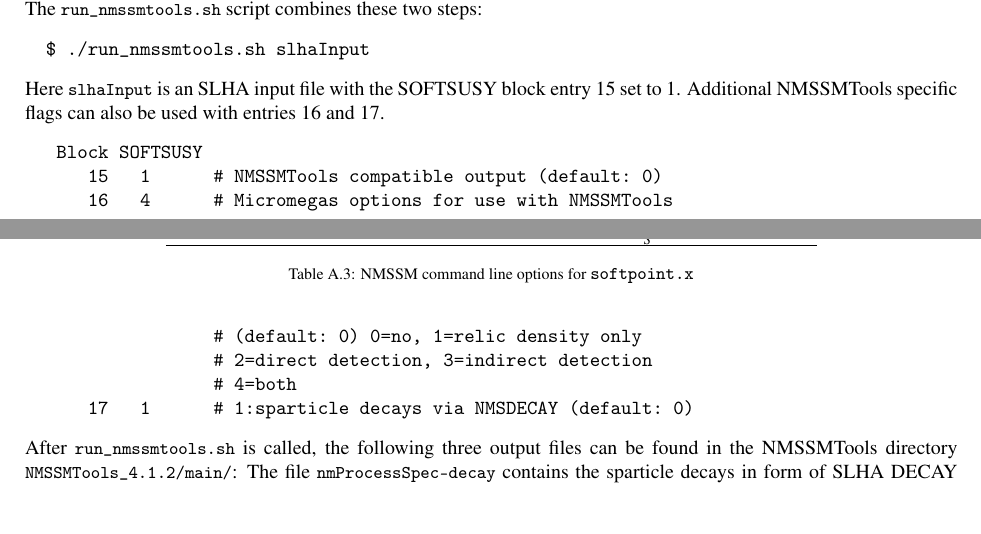
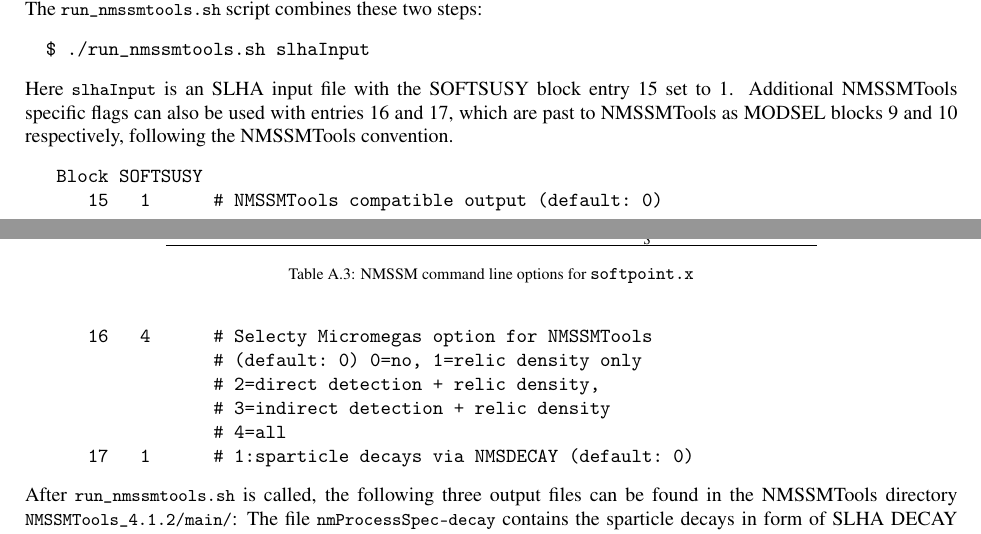
Before and after one commit to BAllanach/softsusy, a LaTeX paper (doc/nmssmManual.tex): two parts of pages 11 and 12 of 23, joined at a grey line, cut so that both start at the same text, the shorter picture padded with empty space. Compiled offline with pdfLaTeX.

Commit message:
changed comments about nmssmtools flags for clarity as discused with Ben.

```diff
--- a/doc/nmssmManual.tex
+++ b/doc/nmssmManual.tex
@@ -1071,15 +1071,16 @@
 \end{verbatim}
 %
 Here \code{slhaInput} is an SLHA input file with the SOFTSUSY block
-entry $15$ set to $1$.  Additional NMSSMTools specific flags can also be used with entries $16$ and $17$.
+entry $15$ set to $1$.  Additional NMSSMTools specific flags can also be used with entries $16$ and $17$, which are past to NMSSMTools as MODSEL blocks $9$ and $10$ respectively, following the NMSSMTools convention.
 %
 \begin{verbatim}
    Block SOFTSUSY
       15   1      # NMSSMTools compatible output (default: 0)
-      16   4      # Micromegas options for use with NMSSMTools
+      16   4      # Selecty Micromegas option for NMSSMTools
                   # (default: 0) 0=no, 1=relic density only
-                  # 2=direct detection, 3=indirect detection
-                  # 4=both
+                  # 2=direct detection + relic density,
+                  # 3=indirect detection + relic density
+                  # 4=all
       17   1      # 1:sparticle decays via NMSDECAY (default: 0)
 \end{verbatim}
 %
```
